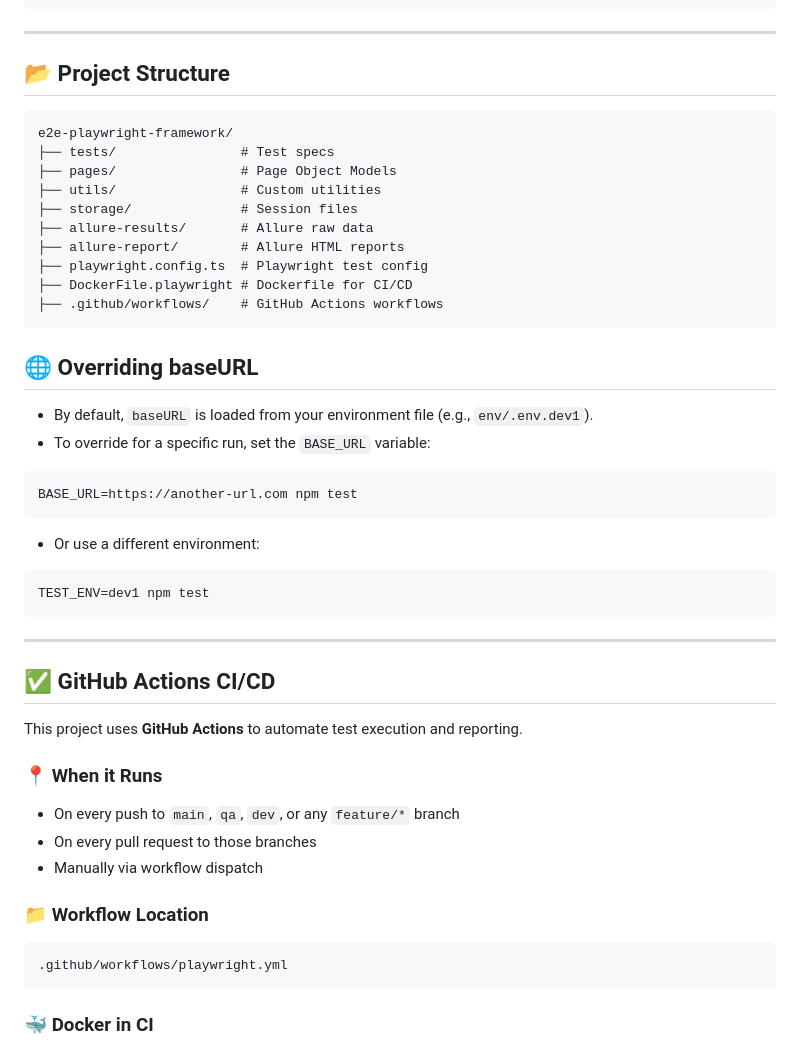
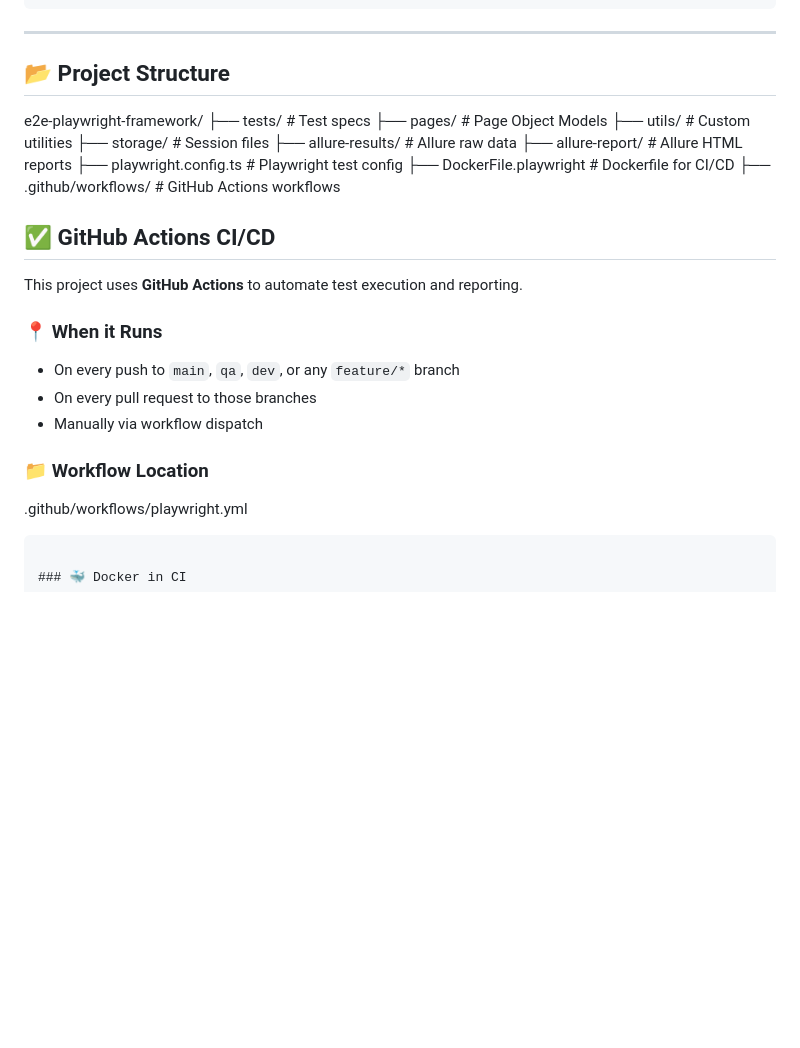
Before and after one commit to ramjangatisetty/e2e-playwright-typescript-framework-template, a Markdown page: README.md, the part around one of its changes. Rendered like a GitHub page; blank space fills up the shorter version.

````diff
--- a/README.md
+++ b/README.md
@@ -85,33 +140,18 @@ docker run --rm -v $(pwd)/allure-report:/app/allure-report my-playwright-runner
 
 ## 📂 Project Structure
 
-```
 e2e-playwright-framework/
-├── tests/                # Test specs
-├── pages/                # Page Object Models
-├── utils/                # Custom utilities
-├── storage/              # Session files
-├── allure-results/       # Allure raw data
-├── allure-report/        # Allure HTML reports
-├── playwright.config.ts  # Playwright test config
+├── tests/ # Test specs
+├── pages/ # Page Object Models
+├── utils/ # Custom utilities
+├── storage/ # Session files
+├── allure-results/ # Allure raw data
+├── allure-report/ # Allure HTML reports
+├── playwright.config.ts # Playwright test config
 ├── DockerFile.playwright # Dockerfile for CI/CD
-├── .github/workflows/    # GitHub Actions workflows
-```
-## 🌐 Overriding baseURL
+├── .github/workflows/ # GitHub Actions workflows
 
-- By default, `baseURL` is loaded from your environment file (e.g., `env/.env.dev1`).
-- To override for a specific run, set the `BASE_URL` variable:
 
-```sh
-BASE_URL=https://another-url.com npm test
-```
-
-- Or use a different environment:
-
-```sh
-TEST_ENV=dev1 npm test
-```
----
 
 ## ✅ GitHub Actions CI/CD
 
@@ -125,7 +165,6 @@ This project uses **GitHub Actions** to automate test execution and reporting.
 
 ### 📁 Workflow Location
 
-```
 .github/workflows/playwright.yml
 ```
 
````
Also changed, not shown: other parts of README.md (+55 -2 lines).
